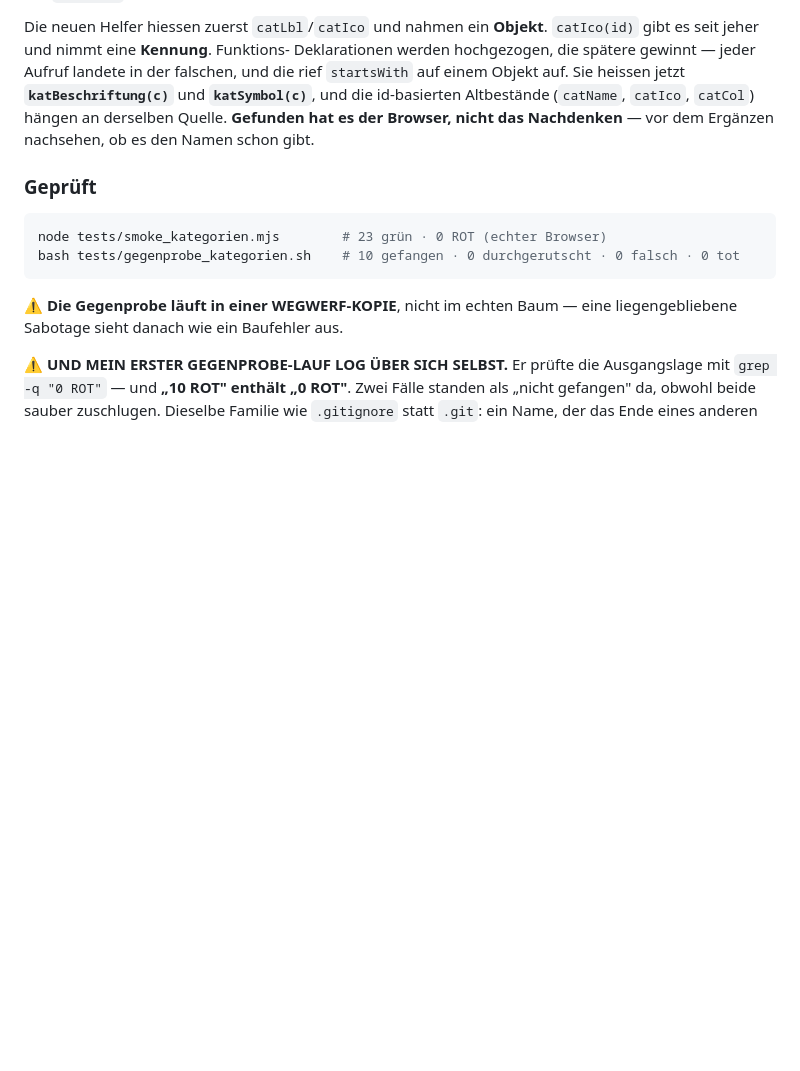
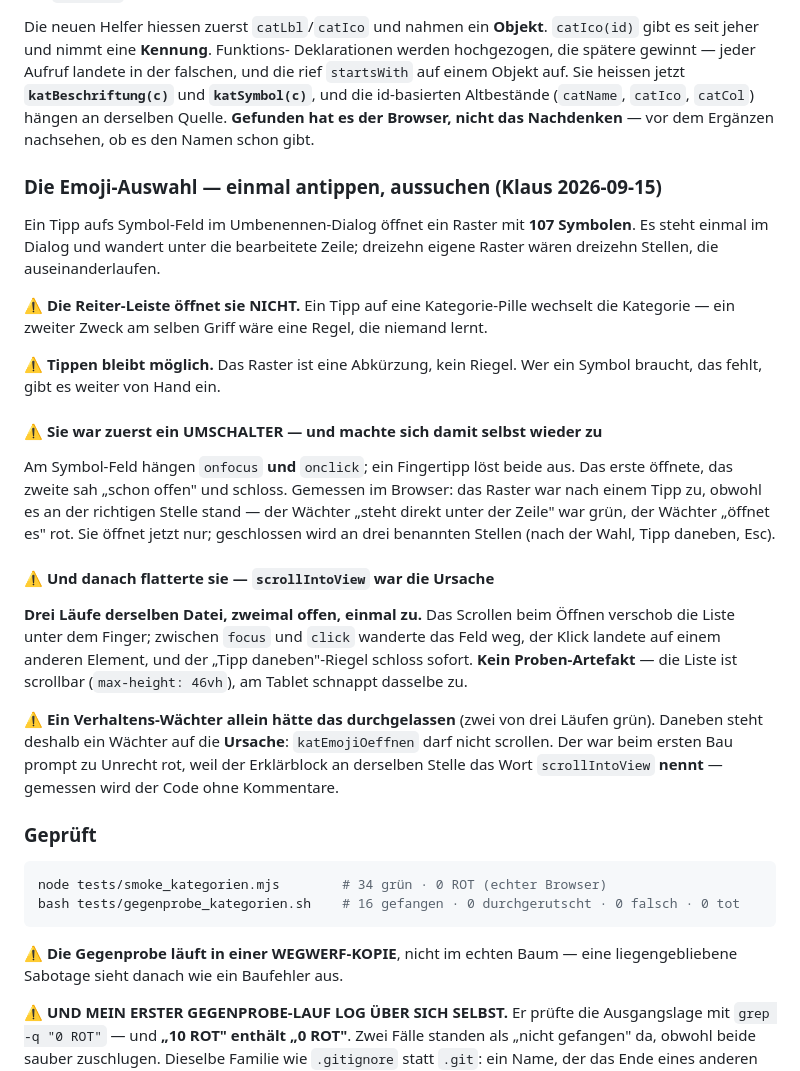
Before and after one commit to lausiklauskn-png/Mein-Mixarium, a Markdown page: CLAUDE.md, the part around the change. Drawn GitHub-style; blank space fills up the shorter version.

Commit message:
Die Verfassung nennt die Emoji-Auswahl und ihre zwei Fallen (#215)
Die Doku hing hinter dem Code her: der Abschnitt „Kategorien sind
umbenennbar" kannte das Raster nicht, und die Zahlen standen auf 23/10.

Nachgetragen: dass die Reiter-Leiste die Auswahl NICHT oeffnet (ein zweiter
Zweck am selben Griff waere eine Regel, die niemand lernt) · dass Tippen
moeglich bleibt · und die zwei Fallen, die beim Bauen je einen Lauf
gekostet haben — der Umschalter, der sich selbst wieder zumachte, und das
`scrollIntoView`, das die Liste unter dem Finger verschob.

Zahlen auf den gemessenen Stand gezogen: 34 gruen, 16 gefangen.


Claude-Session: https://claude.ai/code/session_01J89SqGe99J8NSKetGXgfiq

Co-authored-by: Claude <noreply@anthropic.com>

````diff
--- a/CLAUDE.md
+++ b/CLAUDE.md
@@ -445,11 +445,47 @@ der falschen, und die rief `startsWith` auf einem Objekt auf. Sie heissen jetzt
 der Browser, nicht das Nachdenken** — vor dem Ergänzen nachsehen, ob es den
 Namen schon gibt.
 
+### Die Emoji-Auswahl — einmal antippen, aussuchen (Klaus 2026-09-15)
+
+Ein Tipp aufs Symbol-Feld im Umbenennen-Dialog öffnet ein Raster mit **107
+Symbolen**. Es steht einmal im Dialog und wandert unter die bearbeitete Zeile;
+dreizehn eigene Raster wären dreizehn Stellen, die auseinanderlaufen.
+
+⚠ **Die Reiter-Leiste öffnet sie NICHT.** Ein Tipp auf eine Kategorie-Pille
+wechselt die Kategorie — ein zweiter Zweck am selben Griff wäre eine Regel,
+die niemand lernt.
+
+⚠ **Tippen bleibt möglich.** Das Raster ist eine Abkürzung, kein Riegel. Wer
+ein Symbol braucht, das fehlt, gibt es weiter von Hand ein.
+
+#### ⚠ Sie war zuerst ein UMSCHALTER — und machte sich damit selbst wieder zu
+
+Am Symbol-Feld hängen `onfocus` **und** `onclick`; ein Fingertipp löst beide
+aus. Das erste öffnete, das zweite sah „schon offen" und schloss. Gemessen im
+Browser: das Raster war nach einem Tipp zu, obwohl es an der richtigen Stelle
+stand — der Wächter „steht direkt unter der Zeile" war grün, der Wächter
+„öffnet es" rot. Sie öffnet jetzt nur; geschlossen wird an drei benannten
+Stellen (nach der Wahl, Tipp daneben, Esc).
+
+#### ⚠ Und danach flatterte sie — `scrollIntoView` war die Ursache
+
+**Drei Läufe derselben Datei, zweimal offen, einmal zu.** Das Scrollen beim
+Öffnen verschob die Liste unter dem Finger; zwischen `focus` und `click`
+wanderte das Feld weg, der Klick landete auf einem anderen Element, und der
+„Tipp daneben"-Riegel schloss sofort. **Kein Proben-Artefakt** — die Liste ist
+scrollbar (`max-height: 46vh`), am Tablet schnappt dasselbe zu.
+
+⚠ **Ein Verhaltens-Wächter allein hätte das durchgelassen** (zwei von drei
+Läufen grün). Daneben steht deshalb ein Wächter auf die **Ursache**:
+`katEmojiOeffnen` darf nicht scrollen. Der war beim ersten Bau prompt zu
+Unrecht rot, weil der Erklärblock an derselben Stelle das Wort
+`scrollIntoView` **nennt** — gemessen wird der Code ohne Kommentare.
+
 ### Geprüft
 
 ```bash
-node tests/smoke_kategorien.mjs        # 23 grün · 0 ROT (echter Browser)
-bash tests/gegenprobe_kategorien.sh    # 10 gefangen · 0 durchgerutscht · 0 falsch · 0 tot
+node tests/smoke_kategorien.mjs        # 34 grün · 0 ROT (echter Browser)
+bash tests/gegenprobe_kategorien.sh    # 16 gefangen · 0 durchgerutscht · 0 falsch · 0 tot
 ```
 
 ⚠ **Die Gegenprobe läuft in einer WEGWERF-KOPIE**, nicht im echten Baum — eine
````
